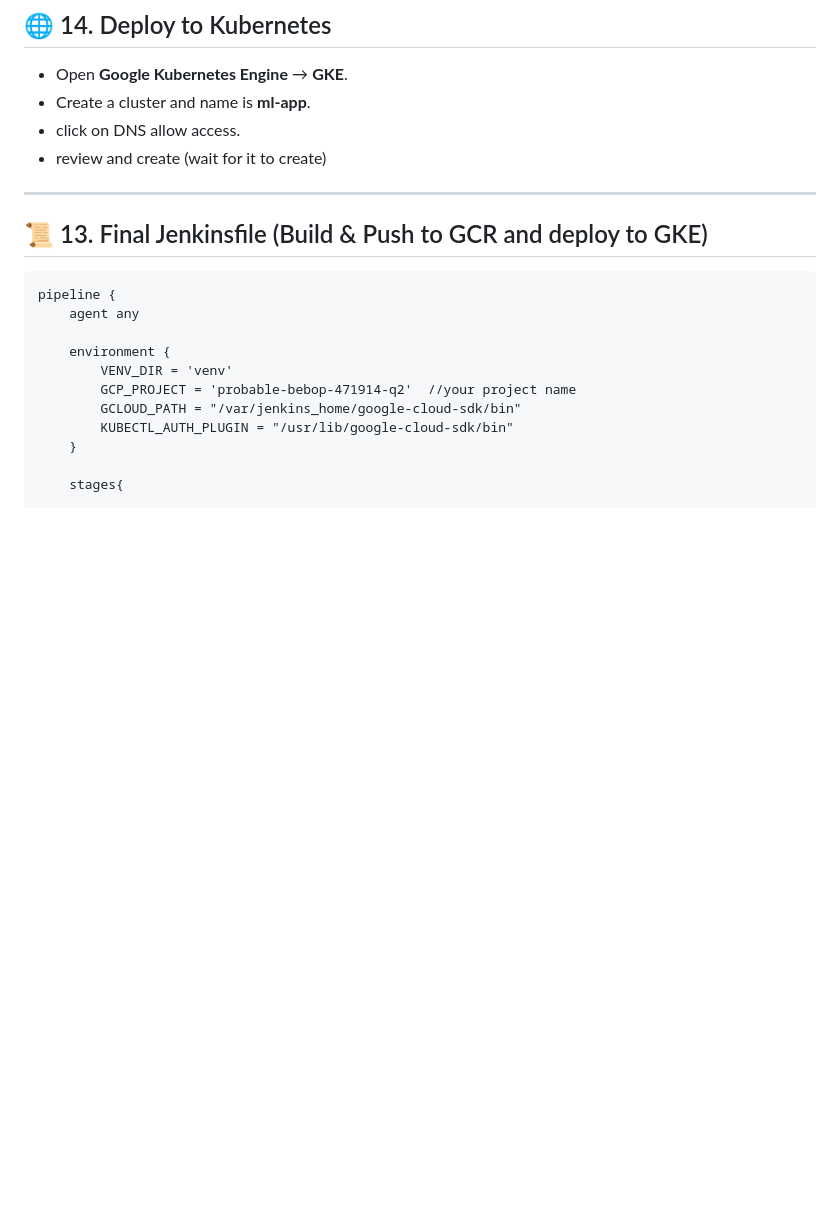
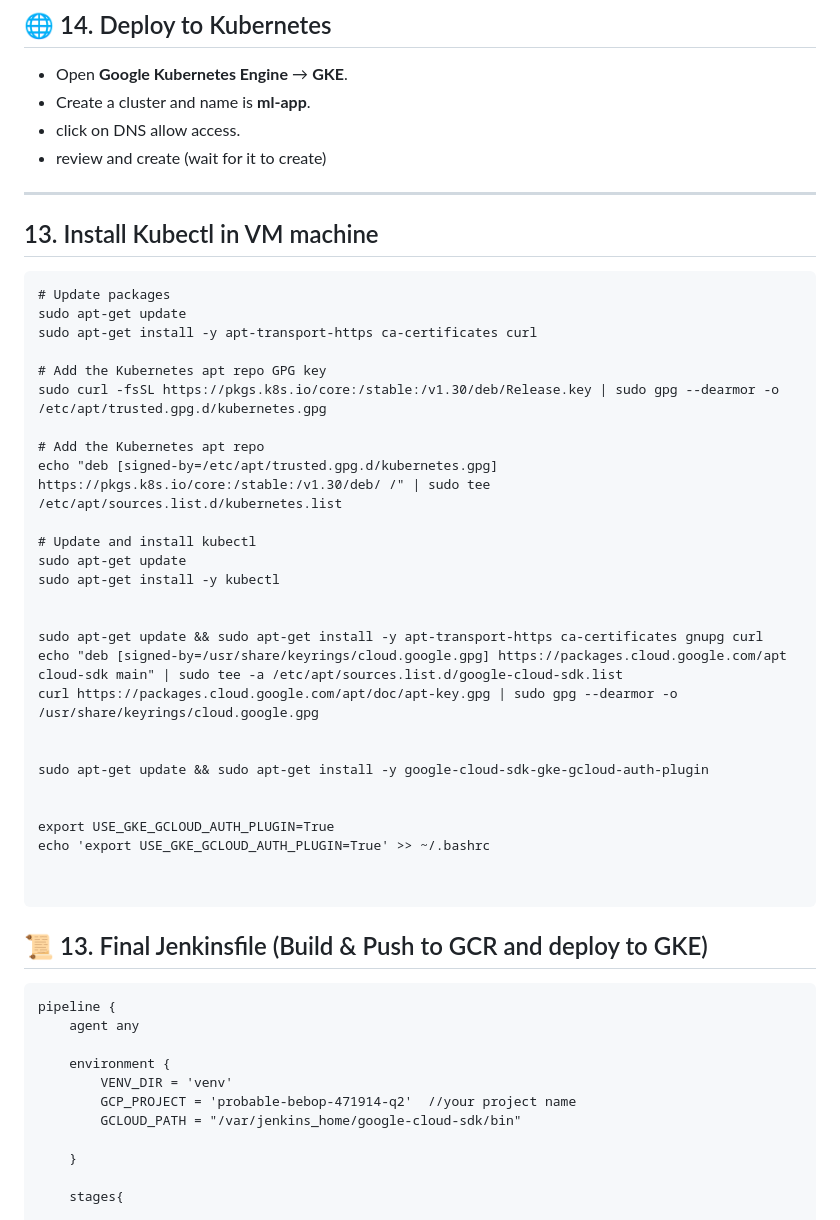
Before and after one commit to Joelfernandes30/anime-recommendationproject, a Markdown page: readme.md, the part around the change printed below. Drawn GitHub-style; blank space fills up the shorter version.

````diff
--- a/readme.md
+++ b/readme.md
@@ -273,6 +273,39 @@ spec:
 * review and create (wait for it to create)
 
 ---
+
+## 13. Install Kubectl in VM machine
+```
+# Update packages
+sudo apt-get update
+sudo apt-get install -y apt-transport-https ca-certificates curl
+
+# Add the Kubernetes apt repo GPG key
+sudo curl -fsSL https://pkgs.k8s.io/core:/stable:/v1.30/deb/Release.key | sudo gpg --dearmor -o /etc/apt/trusted.gpg.d/kubernetes.gpg
+
+# Add the Kubernetes apt repo
+echo "deb [signed-by=/etc/apt/trusted.gpg.d/kubernetes.gpg] https://pkgs.k8s.io/core:/stable:/v1.30/deb/ /" | sudo tee /etc/apt/sources.list.d/kubernetes.list
+
+# Update and install kubectl
+sudo apt-get update
+sudo apt-get install -y kubectl
+
+
+sudo apt-get update && sudo apt-get install -y apt-transport-https ca-certificates gnupg curl
+echo "deb [signed-by=/usr/share/keyrings/cloud.google.gpg] https://packages.cloud.google.com/apt cloud-sdk main" | sudo tee -a /etc/apt/sources.list.d/google-cloud-sdk.list
+curl https://packages.cloud.google.com/apt/doc/apt-key.gpg | sudo gpg --dearmor -o /usr/share/keyrings/cloud.google.gpg
+
+
+sudo apt-get update && sudo apt-get install -y google-cloud-sdk-gke-gcloud-auth-plugin
+
+
+export USE_GKE_GCLOUD_AUTH_PLUGIN=True
+echo 'export USE_GKE_GCLOUD_AUTH_PLUGIN=True' >> ~/.bashrc
+
+
+```
+
+
 ## 📜 13. Final Jenkinsfile (Build & Push to GCR and deploy to GKE)
 
 ```
@@ -283,7 +316,7 @@ pipeline {
         VENV_DIR = 'venv'
         GCP_PROJECT = 'probable-bebop-471914-q2'  //your project name
         GCLOUD_PATH = "/var/jenkins_home/google-cloud-sdk/bin"
-        KUBECTL_AUTH_PLUGIN = "/usr/lib/google-cloud-sdk/bin"
+
     }
 
     stages{
````
Also changed, not shown: other parts of readme.md (+33 -6 lines), image.png (added).
